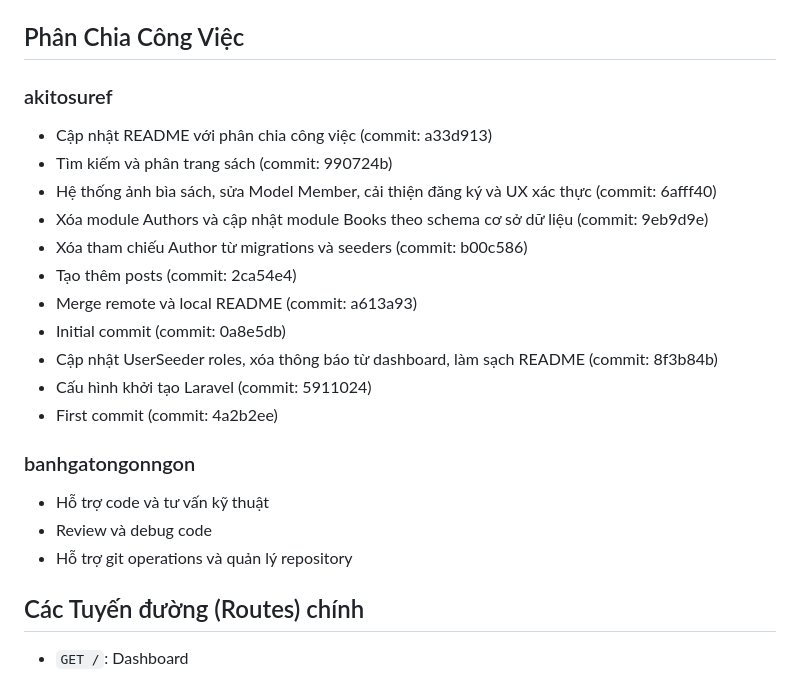
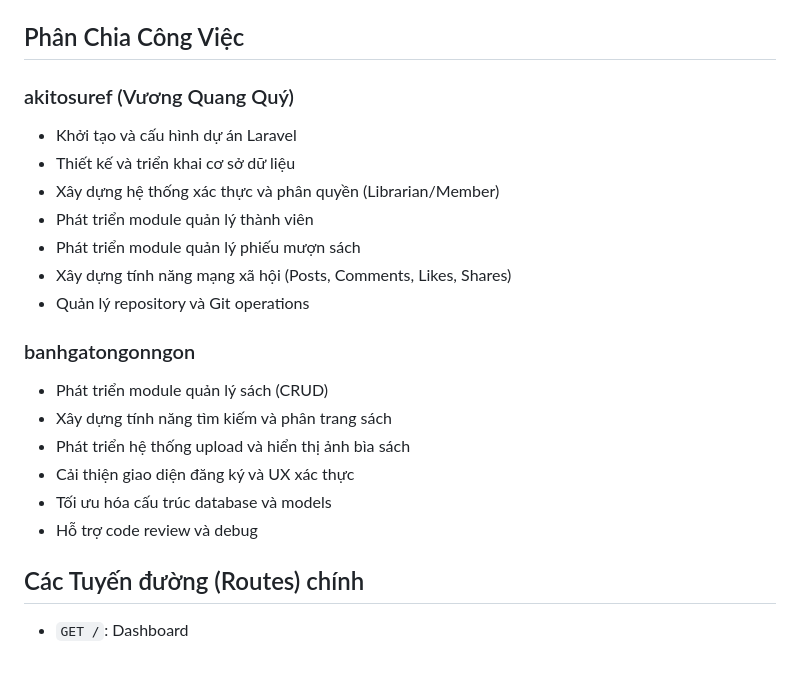
Before and after one commit to akitosuref/Quanlithuvien, a Markdown page: README.md, the part around the change. GitHub-like rendering.

Commit message:
Update work distribution to reflect actual features implemented

```diff
--- a/README.md
+++ b/README.md
@@ -93,23 +93,22 @@ Dự án sử dụng các bảng chính sau:
 
 ## Phân Chia Công Việc
 
-### akitosuref
--   Cập nhật README với phân chia công việc (commit: a33d913)
--   Tìm kiếm và phân trang sách (commit: 990724b)
--   Hệ thống ảnh bìa sách, sửa Model Member, cải thiện đăng ký và UX xác thực (commit: 6afff40)
--   Xóa module Authors và cập nhật module Books theo schema cơ sở dữ liệu (commit: 9eb9d9e)
--   Xóa tham chiếu Author từ migrations và seeders (commit: b00c586)
--   Tạo thêm posts (commit: 2ca54e4)
--   Merge remote và local README (commit: a613a93)
--   Initial commit (commit: 0a8e5db)
--   Cập nhật UserSeeder roles, xóa thông báo từ dashboard, làm sạch README (commit: 8f3b84b)
--   Cấu hình khởi tạo Laravel (commit: 5911024)
--   First commit (commit: 4a2b2ee)
+### akitosuref (Vương Quang Quý)
+-   Khởi tạo và cấu hình dự án Laravel
+-   Thiết kế và triển khai cơ sở dữ liệu
+-   Xây dựng hệ thống xác thực và phân quyền (Librarian/Member)
+-   Phát triển module quản lý thành viên
+-   Phát triển module quản lý phiếu mượn sách
+-   Xây dựng tính năng mạng xã hội (Posts, Comments, Likes, Shares)
+-   Quản lý repository và Git operations
 
 ### banhgatongonngon
--   Hỗ trợ code và tư vấn kỹ thuật
--   Review và debug code
--   Hỗ trợ git operations và quản lý repository
+-   Phát triển module quản lý sách (CRUD)
+-   Xây dựng tính năng tìm kiếm và phân trang sách
+-   Phát triển hệ thống upload và hiển thị ảnh bìa sách
+-   Cải thiện giao diện đăng ký và UX xác thực
+-   Tối ưu hóa cấu trúc database và models
+-   Hỗ trợ code review và debug
 
 ## Các Tuyến đường (Routes) chính
 
```
